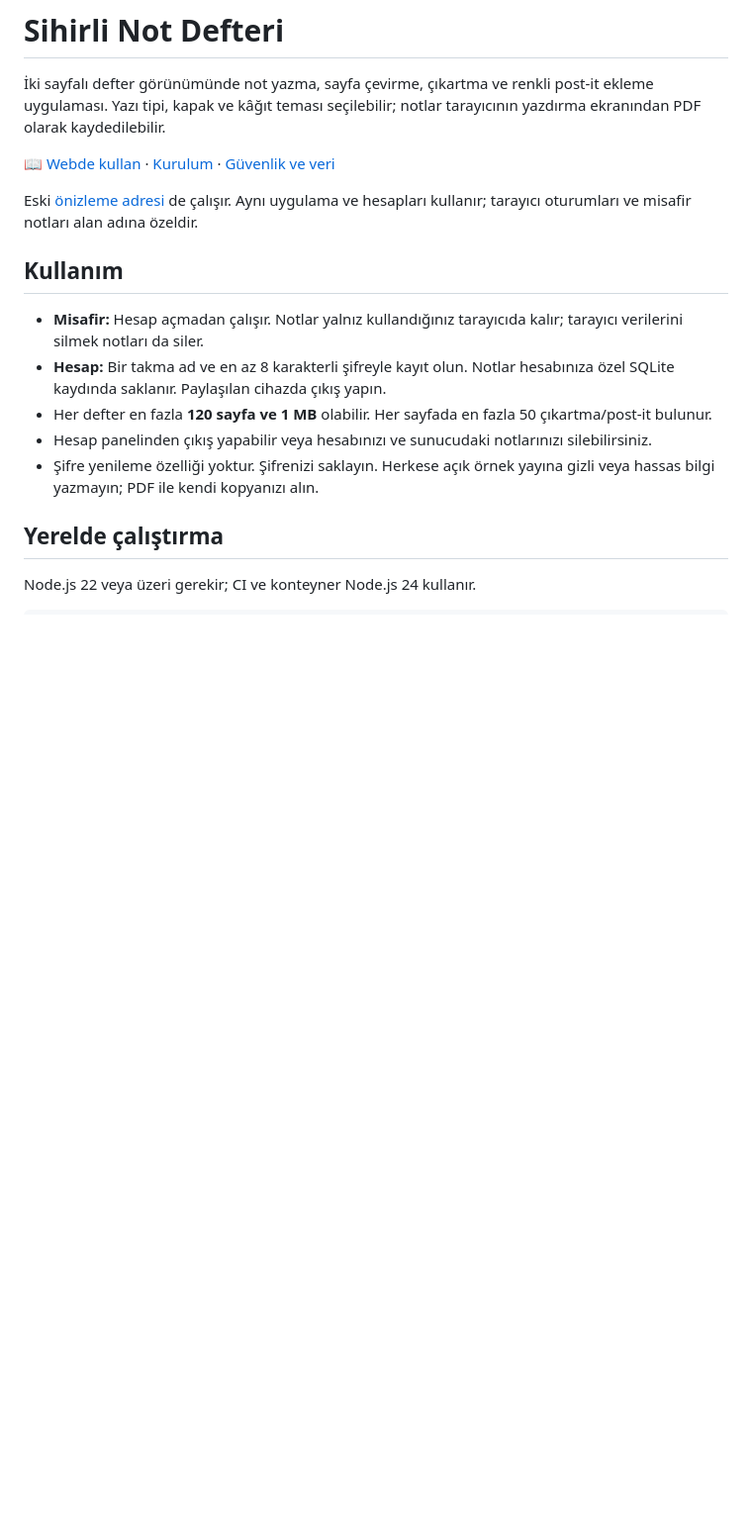
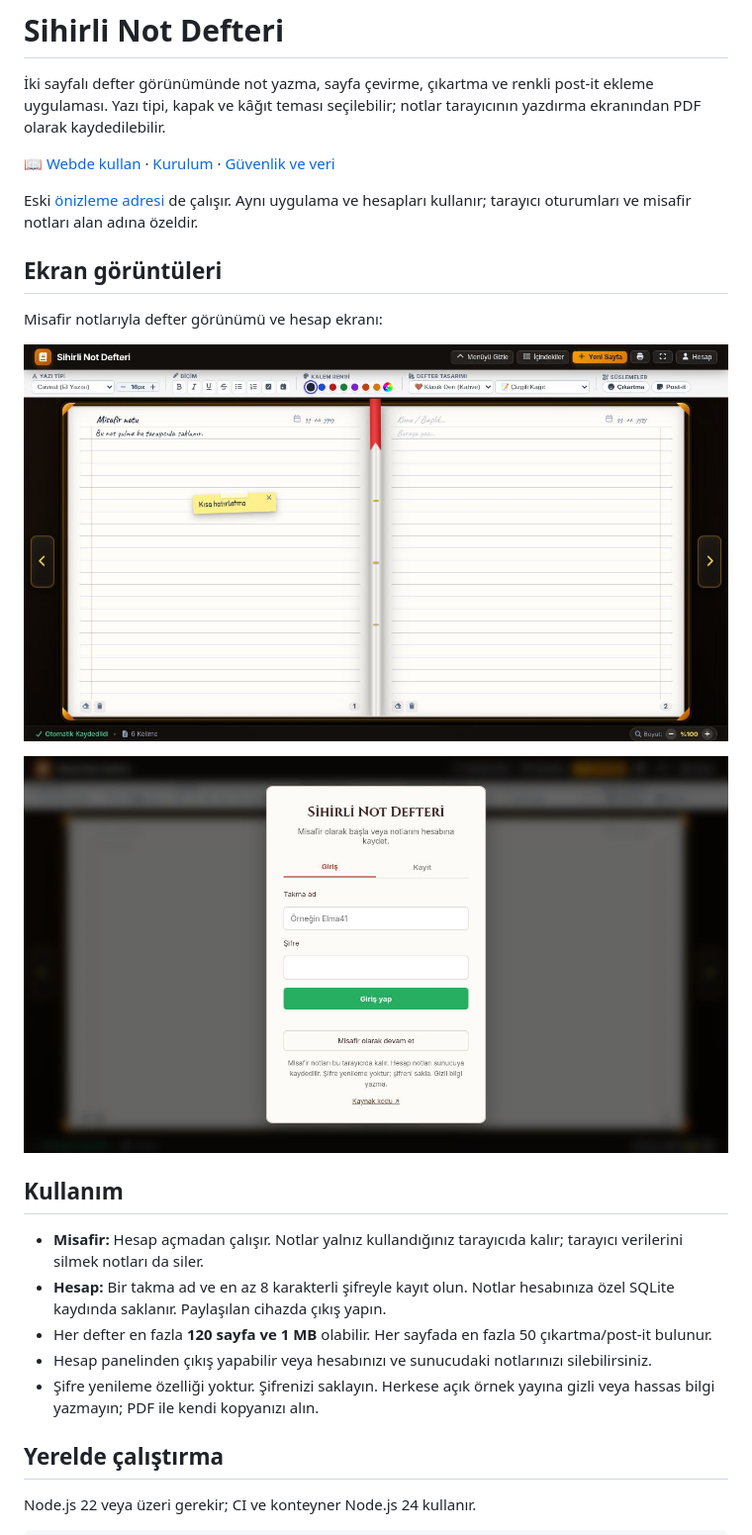
Before and after one commit to Tekin4124/noteflow, a Markdown page: README.md, the part around the change. Shown at 99% size. Rendered like a GitHub page; pictures changed too: docs/screenshots/defter.jpg (added), docs/screenshots/hesap.jpg (added); blank space fills up the shorter version.

Commit message:
Add real project screenshots and clear usage links

```diff
--- a/README.md
+++ b/README.md
@@ -5,6 +5,15 @@
 [📖 Webde kullan](https://defter.muhammet-tekin.dev) · [Kurulum](#yerelde-çalıştırma) · [Güvenlik ve veri](#güvenlik-ve-veri)
 
 Eski [önizleme adresi](https://notebook-preview.92-5-36-162.sslip.io) de çalışır. Aynı uygulama ve hesapları kullanır; tarayıcı oturumları ve misafir notları alan adına özeldir.
+
+## Ekran görüntüleri
+
+Misafir notlarıyla defter görünümü ve hesap ekranı:
+
+![İki sayfalı defter ve post-it](docs/screenshots/defter.jpg)
+
+![Misafir veya hesap seçimi](docs/screenshots/hesap.jpg)
+
 
 ## Kullanım
 
```
